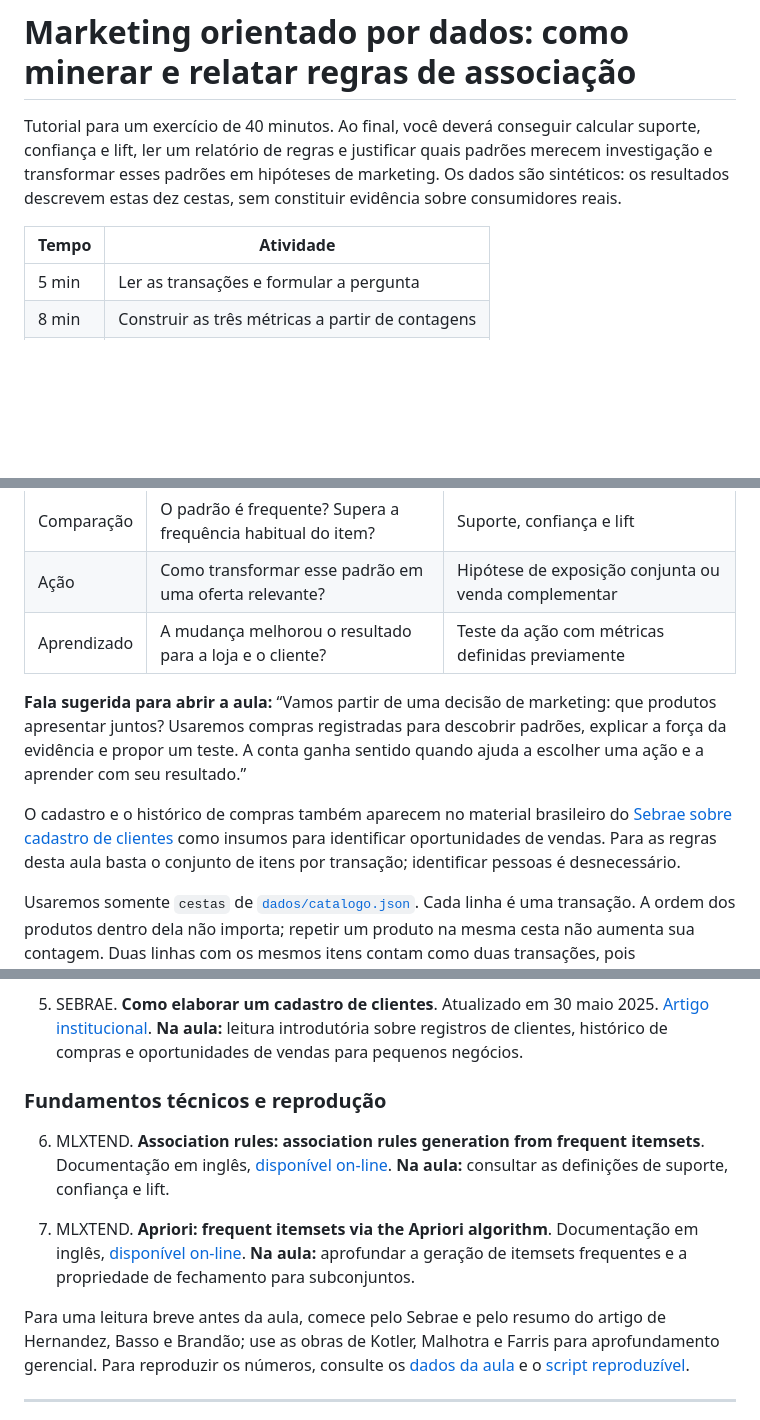
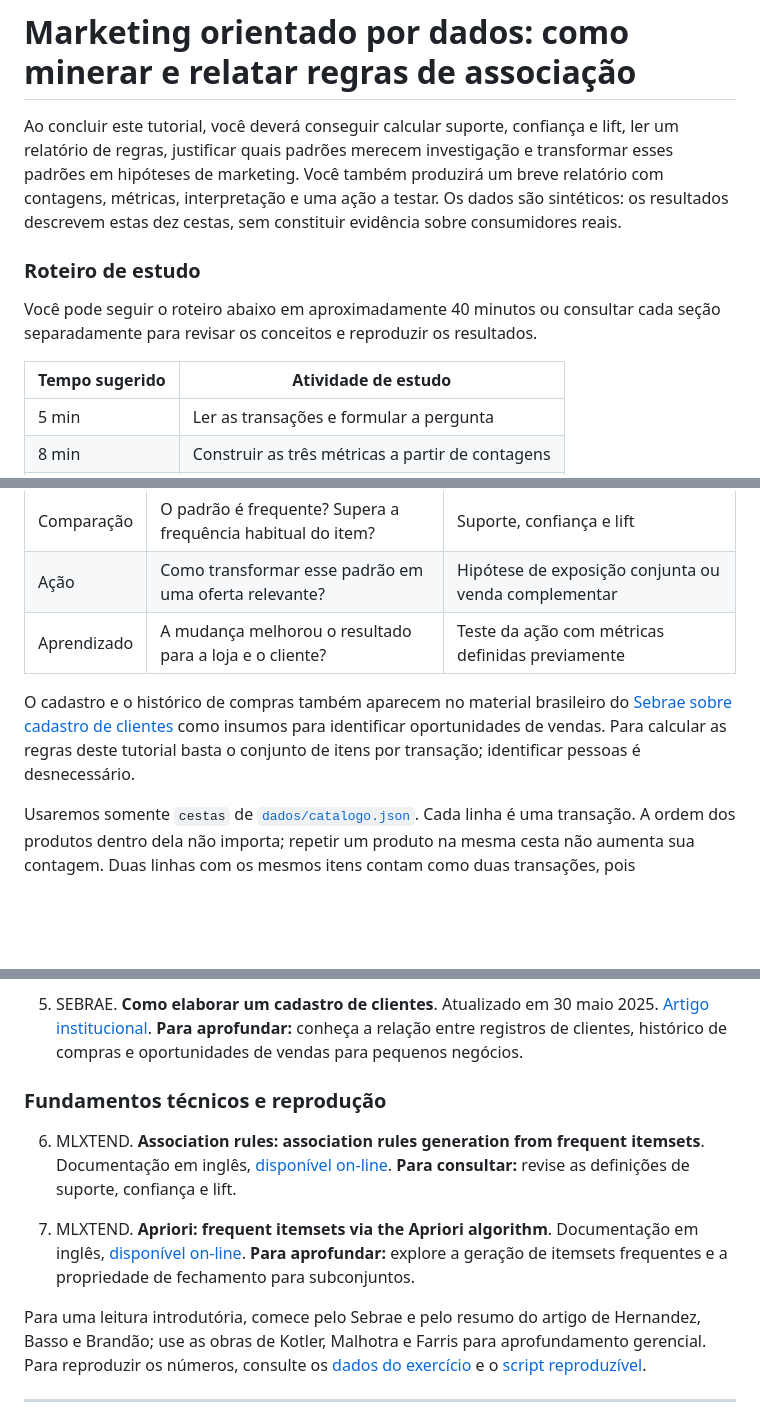
Before and after one commit to lgallindo/recomendador-bentoml, a Markdown page: material/tutorial-regras-associacao-20261017.md, 3 parts joined by grey strips. Rendered like a GitHub page; blank space fills up the shorter version.

```diff
--- a/material/tutorial-regras-associacao-20261017.md
+++ b/material/tutorial-regras-associacao-20261017.md
@@ -1,12 +1,18 @@
 # Marketing orientado por dados: como minerar e relatar regras de associação
 
-Tutorial para um exercício de 40 minutos. Ao final, você deverá conseguir calcular
-suporte, confiança e lift, ler um relatório de regras e justificar quais padrões
-merecem investigação e transformar esses padrões em hipóteses de marketing.
-Os dados são sintéticos: os resultados descrevem estas
-dez cestas, sem constituir evidência sobre consumidores reais.
+Ao concluir este tutorial, você deverá conseguir calcular suporte, confiança e
+lift, ler um relatório de regras, justificar quais padrões merecem investigação
+e transformar esses padrões em hipóteses de marketing. Você também produzirá
+um breve relatório com contagens, métricas, interpretação e uma ação a testar.
+Os dados são sintéticos: os resultados descrevem estas dez cestas, sem
+constituir evidência sobre consumidores reais.
 
-| Tempo | Atividade |
+### Roteiro de estudo
+
+Você pode seguir o roteiro abaixo em aproximadamente 40 minutos ou consultar
+cada seção separadamente para revisar os conceitos e reproduzir os resultados.
+
+| Tempo sugerido | Atividade de estudo |
 | --- | --- |
 | 5 min | Ler as transações e formular a pergunta |
 | 8 min | Construir as três métricas a partir de contagens |
@@ -46,15 +52,11 @@ bibliográficas e os links de consulta estão ao final.
 | Ação | Como transformar esse padrão em uma oferta relevante? | Hipótese de exposição conjunta ou venda complementar |
 | Aprendizado | A mudança melhorou o resultado para a loja e o cliente? | Teste da ação com métricas definidas previamente |
 
-**Fala sugerida para abrir a aula:** “Vamos partir de uma decisão de marketing:
-que produtos apresentar juntos? Usaremos compras registradas para descobrir
-padrões, explicar a força da evidência e propor um teste. A conta ganha sentido
-quando ajuda a escolher uma ação e a aprender com seu resultado.”
-
 O cadastro e o histórico de compras também aparecem no material brasileiro do
 [Sebrae sobre cadastro de clientes](https://meuatendimento.sebrae.com.br/sites/PortalSebrae/ufs/ap/artigos/como-elaborar-um-cadastro-de-clientes%2Cd1440d36ecfa1610VgnVCM1000004c00210aRCRD)
-como insumos para identificar oportunidades de vendas. Para as regras desta
-aula basta o conjunto de itens por transação; identificar pessoas é desnecessário.
+como insumos para identificar oportunidades de vendas. Para calcular as regras
+deste tutorial basta o conjunto de itens por transação; identificar pessoas é
+desnecessário.
 
 Usaremos somente `cestas` de [`dados/catalogo.json`](../dados/catalogo.json).
 Cada linha é uma transação. A ordem dos produtos dentro dela não importa;
@@ -375,24 +401,24 @@ acesso gratuito ao texto integral. Consulta dos materiais on-line: 17 out. 2026.
 5. SEBRAE. **Como elaborar um cadastro de clientes**. Atualizado em
    30 maio 2025.
    [Artigo institucional](https://meuatendimento.sebrae.com.br/sites/PortalSebrae/ufs/ap/artigos/como-elaborar-um-cadastro-de-clientes%2Cd1440d36ecfa1610VgnVCM1000004c00210aRCRD).
-   **Na aula:** leitura introdutória sobre registros de clientes, histórico de
-   compras e oportunidades de vendas para pequenos negócios.
+   **Para aprofundar:** conheça a relação entre registros de clientes, histórico
+   de compras e oportunidades de vendas para pequenos negócios.
 
 ### Fundamentos técnicos e reprodução
 
 6. MLXTEND. **Association rules: association rules generation from frequent
    itemsets**. Documentação em inglês, [disponível on-line](https://rasbt.github.io/mlxtend/user_guide/frequent_patterns/association_rules/).
-   **Na aula:** consultar as definições de suporte, confiança e lift.
+   **Para consultar:** revise as definições de suporte, confiança e lift.
 
 7. MLXTEND. **Apriori: frequent itemsets via the Apriori algorithm**.
    Documentação em inglês, [disponível on-line](https://rasbt.github.io/mlxtend/user_guide/frequent_patterns/apriori/).
-   **Na aula:** aprofundar a geração de itemsets frequentes e a propriedade
+   **Para aprofundar:** explore a geração de itemsets frequentes e a propriedade
    de fechamento para subconjuntos.
 
-Para uma leitura breve antes da aula, comece pelo Sebrae e pelo resumo do
+Para uma leitura introdutória, comece pelo Sebrae e pelo resumo do
 artigo de Hernandez, Basso e Brandão; use as obras de Kotler, Malhotra e
 Farris para aprofundamento gerencial. Para reproduzir os números, consulte
-os [dados da aula](../dados/catalogo.json) e o
+os [dados do exercício](../dados/catalogo.json) e o
 [script reproduzível](../scripts/minerar_regras_associacao.py).
 
 ---
```
Also changed, not shown: other parts of material/tutorial-regras-associacao-20261017.md (+56 -32 lines).
